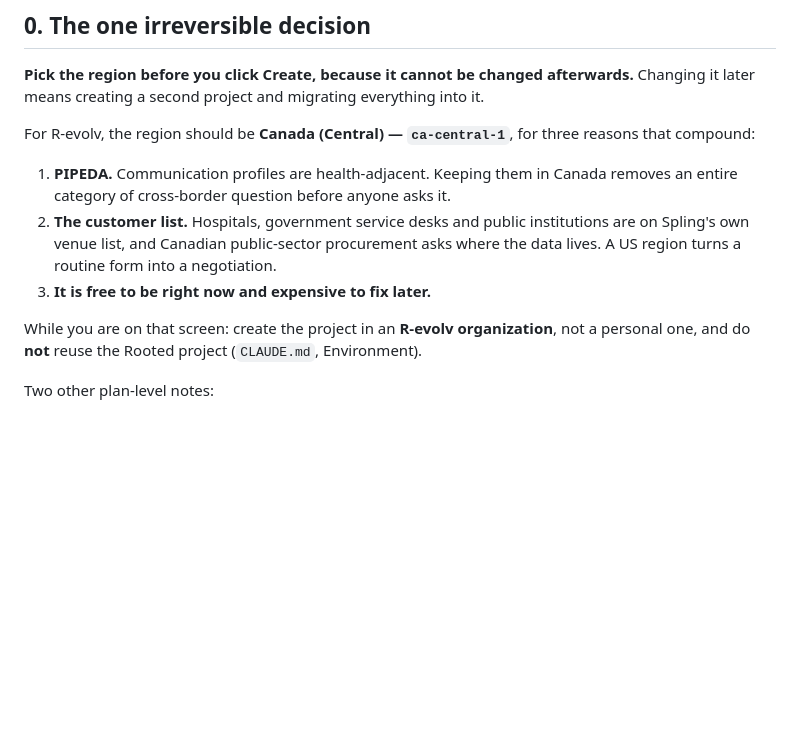
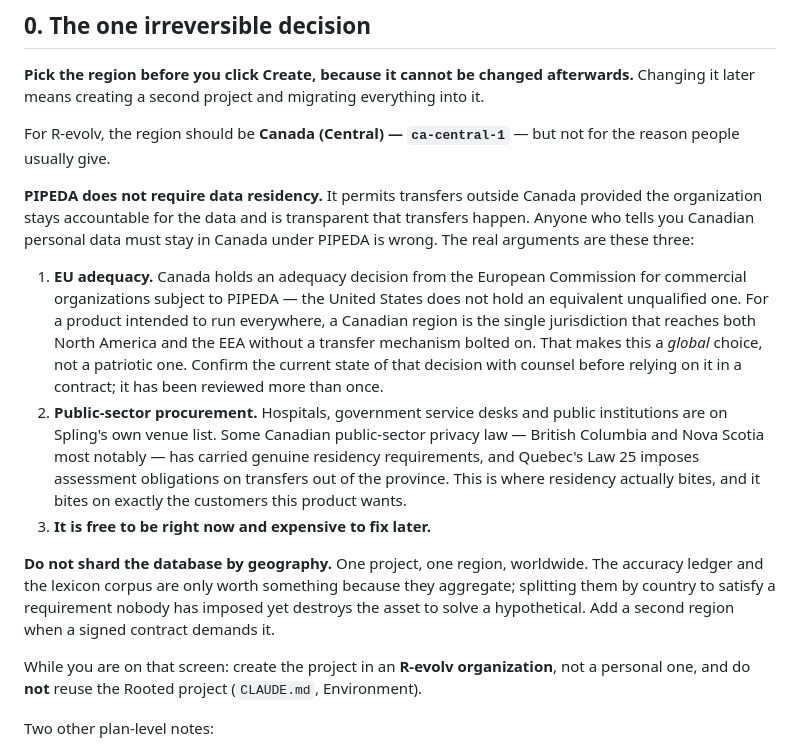
Before and after one commit to lczako-eng/spling-ios, a Markdown page: spling-server/docs/SETUP.md, the part around the change. Drawn GitHub-style; blank space fills up the shorter version.

Commit message:
Correct the residency argument, and say not to shard
The earlier version of this section said PIPEDA is why the data should stay in
Canada. That is wrong and worth correcting rather than quietly softening:
PIPEDA permits transfers outside Canada so long as the organization remains
accountable for the data and is transparent that transfers happen. There is no
residency rule to comply with.

The region recommendation does not change, but the reasoning does, and the real
reasoning is stronger for a product meant to run everywhere. Canada holds an EU
adequacy decision for commercial organizations subject to PIPEDA; the United
States does not hold an equivalent unqualified one. A Canadian region is the
one choice that reaches North America and the EEA without a transfer mechanism
bolted on — which makes it a global default rather than a domestic preference.
Flagged that it needs counsel to confirm before it goes in a contract, since
that decision has been reviewed more than once.

Residency does bite, but from public-sector privacy law rather than PIPEDA —
British Columbia and Nova Scotia have carried real requirements, and Quebec's
Law 25 imposes assessment obligations on transfers out of province. Those apply
to hospitals and government service desks, which are already on the venue list.

Added the instruction not to shard by geography. One project, worldwide. The
accuracy ledger and lexicon corpus are only worth anything because they
aggregate, and splitting them by country to satisfy a requirement nobody has
imposed destroys the asset to solve a hypothetical.

docs/ only.

```diff
--- a/spling-server/docs/SETUP.md
+++ b/spling-server/docs/SETUP.md
@@ -13,15 +13,33 @@ method, or a credential. What follows is written so it can be followed exactly.
 **Pick the region before you click Create, because it cannot be changed afterwards.**
 Changing it later means creating a second project and migrating everything into it.
 
-For R-evolv, the region should be **Canada (Central) — `ca-central-1`**, for three reasons
-that compound:
+For R-evolv, the region should be **Canada (Central) — `ca-central-1`** — but not for the
+reason people usually give.
 
-1. **PIPEDA.** Communication profiles are health-adjacent. Keeping them in Canada removes
-   an entire category of cross-border question before anyone asks it.
-2. **The customer list.** Hospitals, government service desks and public institutions are
-   on Spling's own venue list, and Canadian public-sector procurement asks where the data
-   lives. A US region turns a routine form into a negotiation.
+**PIPEDA does not require data residency.** It permits transfers outside Canada provided
+the organization stays accountable for the data and is transparent that transfers happen.
+Anyone who tells you Canadian personal data must stay in Canada under PIPEDA is wrong. The
+real arguments are these three:
+
+1. **EU adequacy.** Canada holds an adequacy decision from the European Commission for
+   commercial organizations subject to PIPEDA — the United States does not hold an
+   equivalent unqualified one. For a product intended to run everywhere, a Canadian region
+   is the single jurisdiction that reaches both North America and the EEA without a
+   transfer mechanism bolted on. That makes this a *global* choice, not a patriotic one.
+   Confirm the current state of that decision with counsel before relying on it in a
+   contract; it has been reviewed more than once.
+2. **Public-sector procurement.** Hospitals, government service desks and public
+   institutions are on Spling's own venue list. Some Canadian public-sector privacy law —
+   British Columbia and Nova Scotia most notably — has carried genuine residency
+   requirements, and Quebec's Law 25 imposes assessment obligations on transfers out of
+   the province. This is where residency actually bites, and it bites on exactly the
+   customers this product wants.
 3. **It is free to be right now and expensive to fix later.**
+
+**Do not shard the database by geography.** One project, one region, worldwide. The
+accuracy ledger and the lexicon corpus are only worth something because they aggregate;
+splitting them by country to satisfy a requirement nobody has imposed yet destroys the
+asset to solve a hypothetical. Add a second region when a signed contract demands it.
 
 While you are on that screen: create the project in an **R-evolv organization**, not a
 personal one, and do **not** reuse the Rooted project (`CLAUDE.md`, Environment).
```
